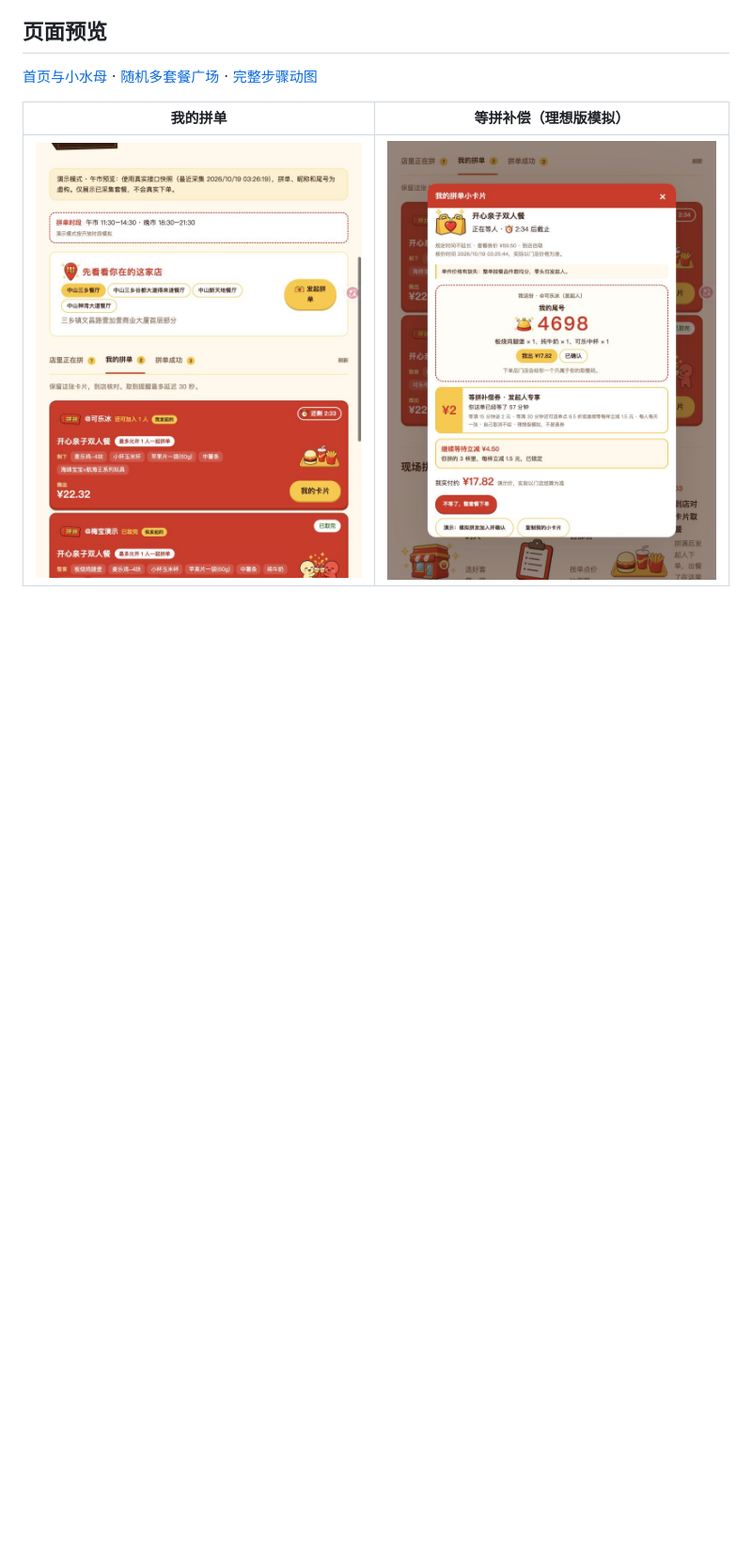
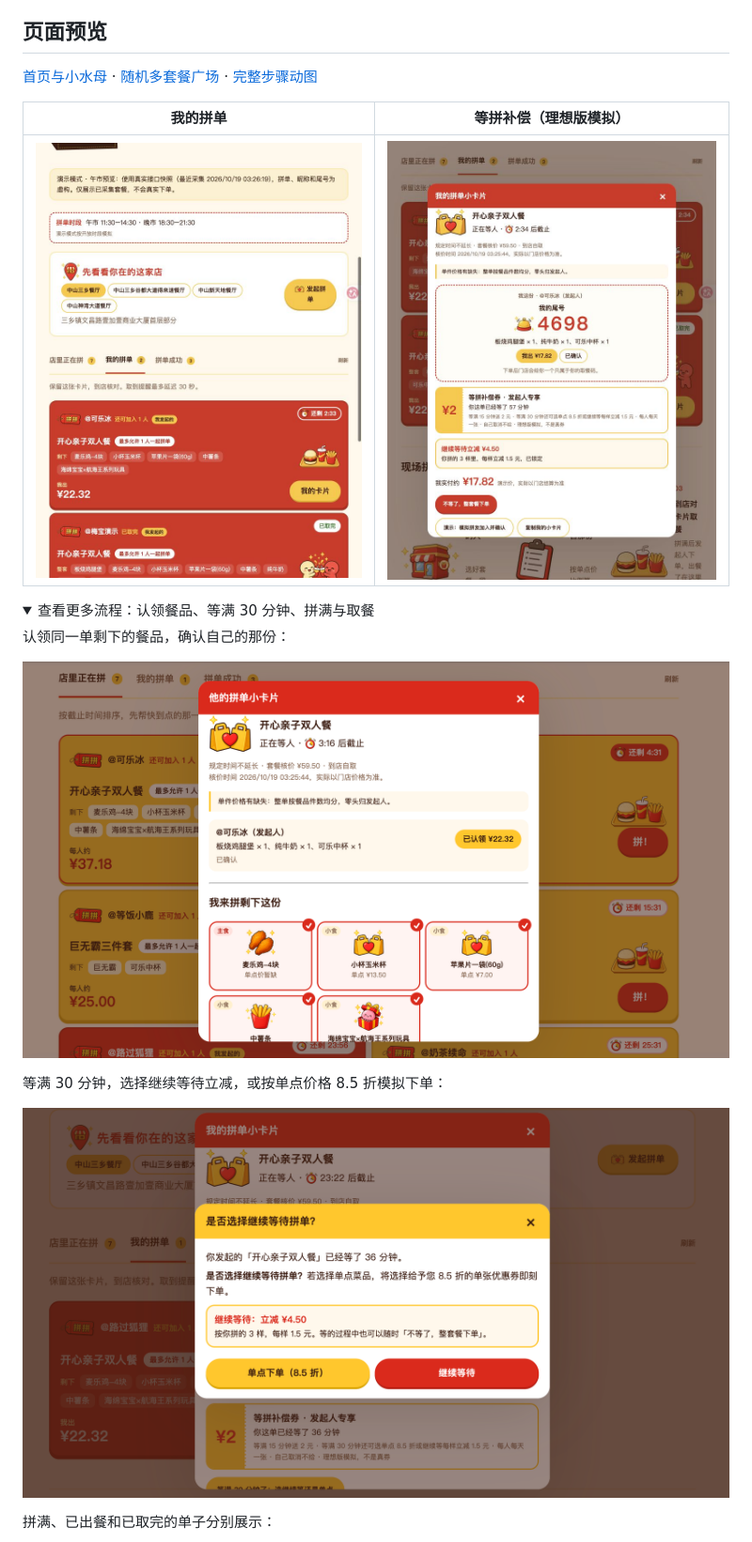
Before and after one commit to lululynne/maimai-xianpin, a Markdown page: README.md, the part around one of its changes. Shown at 94% size. GitHub-like rendering; pictures changed too: docs/images/joining-share.png (added), docs/images/waiting-choice.png (added); folded sections open; blank space fills up the shorter version.

```diff
--- a/README.md
+++ b/README.md
@@ -32,3 +32,17 @@ npm run dev
 | 我的拼单 | 等拼补偿（理想版模拟） |
 | --- | --- |
 | ![我的拼单和个人取餐卡](docs/images/my-groups-demo.jpg) | ![等拼补偿和继续等待立减](docs/images/waiting-perks-demo.jpg) |
+
+<details>
+<summary>查看更多流程：认领餐品、等满 30 分钟、拼满与取餐</summary>
+
+认领同一单剩下的餐品，确认自己的那份：
+
+![认领剩余餐品](docs/images/joining-share.png)
+
+等满 30 分钟，选择继续等待立减，或按单点价格 8.5 折模拟下单：
+
+![继续等待或单点的模拟选择](docs/images/waiting-choice.png)
+
+拼满、已出餐和已取完的单子分别展示：
+
```
Also changed, not shown: other parts of README.md (+4 -1 lines), docs/validation.md (+2 -0 lines), docs/images/groups-success.png (added), docs/images/plaza-overview.png (added).
